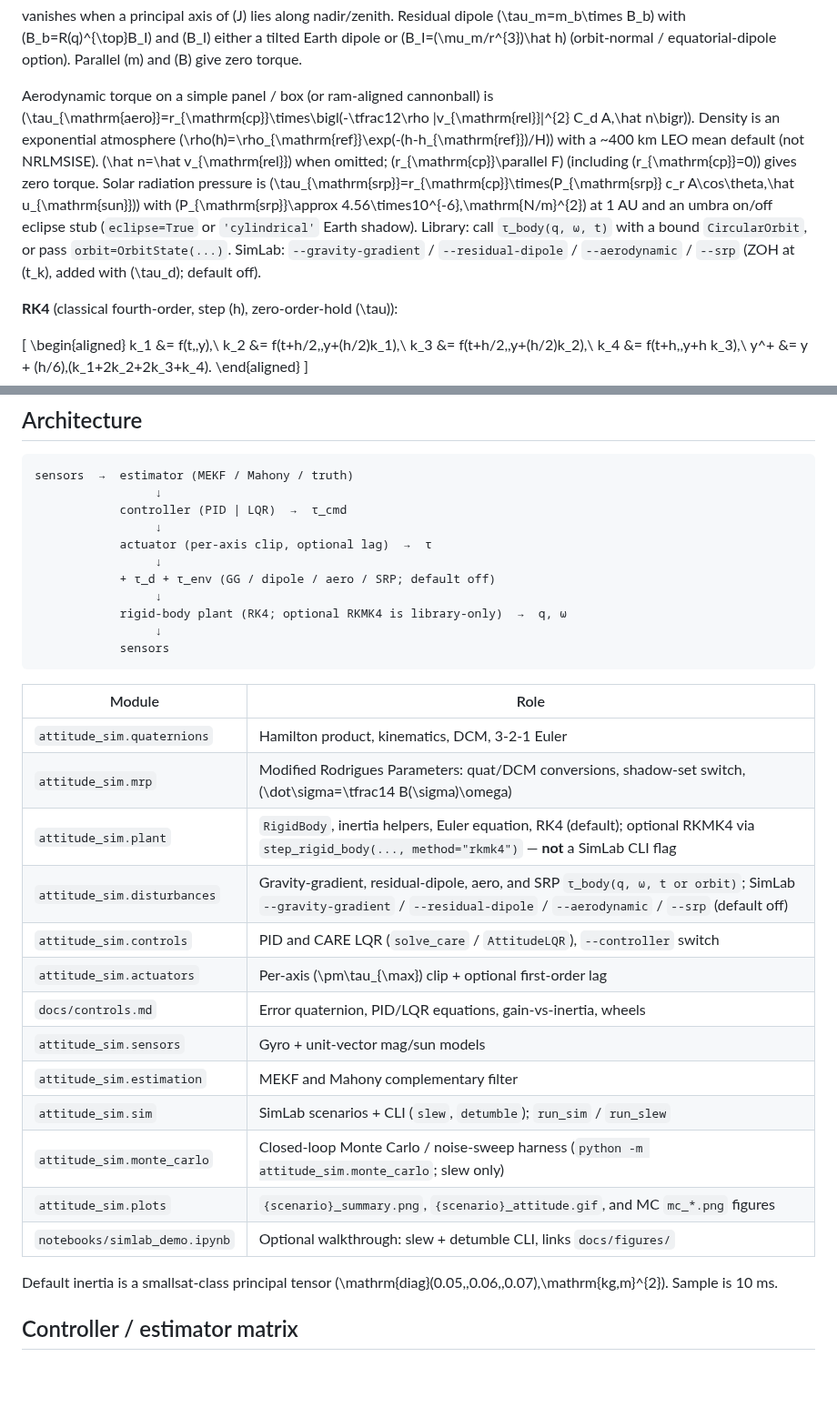
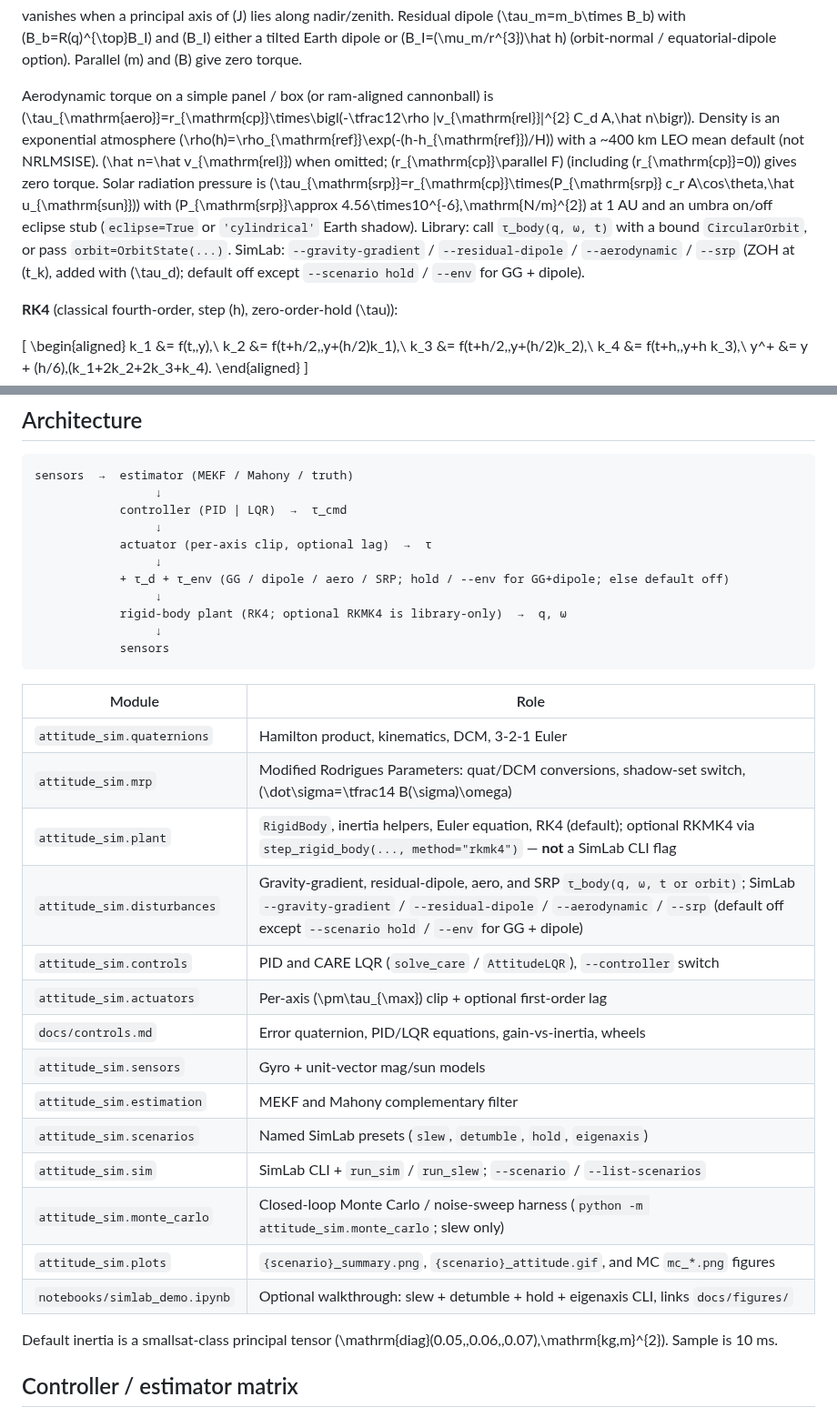
Before and after one commit to JohntheRockson/Dynamics-calc, a Markdown page: README.md, 2 parts joined by grey strips. Shown at 91% size. Rendered like a GitHub page; blank space fills up the shorter version.

```diff
--- a/README.md
+++ b/README.md
@@ -213,7 +223,7 @@ Principal moments of \(J\) are required to satisfy the physical triangle inequal
 
 vanishes when a principal axis of \(J\) lies along nadir/zenith. Residual dipole \(\tau_m=m_b\times B_b\) with \(B_b=R(q)^{\top}B_I\) and \(B_I\) either a tilted Earth dipole or \(B_I=(\mu_m/r^{3})\hat h\) (orbit-normal / equatorial-dipole option). Parallel \(m\) and \(B\) give zero torque.
 
-Aerodynamic torque on a simple panel / box (or ram-aligned cannonball) is \(\tau_{\mathrm{aero}}=r_{\mathrm{cp}}\times\bigl(-\tfrac12\rho |v_{\mathrm{rel}}|^{2} C_d A\,\hat n\bigr)\). Density is an exponential atmosphere \(\rho(h)=\rho_{\mathrm{ref}}\exp(-(h-h_{\mathrm{ref}})/H)\) with a ~400 km LEO mean default (not NRLMSISE). \(\hat n=\hat v_{\mathrm{rel}}\) when omitted; \(r_{\mathrm{cp}}\parallel F\) (including \(r_{\mathrm{cp}}=0\)) gives zero torque. Solar radiation pressure is \(\tau_{\mathrm{srp}}=r_{\mathrm{cp}}\times(P_{\mathrm{srp}} c_r A\cos\theta\,\hat u_{\mathrm{sun}})\) with \(P_{\mathrm{srp}}\approx 4.56\times10^{-6}\,\mathrm{N/m}^{2}\) at 1 AU and an umbra on/off eclipse stub (`eclipse=True` or `'cylindrical'` Earth shadow). Library: call `τ_body(q, ω, t)` with a bound `CircularOrbit`, or pass `orbit=OrbitState(...)`. SimLab: `--gravity-gradient` / `--residual-dipole` / `--aerodynamic` / `--srp` (ZOH at \(t_k\), added with \(\tau_d\); default off).
+Aerodynamic torque on a simple panel / box (or ram-aligned cannonball) is \(\tau_{\mathrm{aero}}=r_{\mathrm{cp}}\times\bigl(-\tfrac12\rho |v_{\mathrm{rel}}|^{2} C_d A\,\hat n\bigr)\). Density is an exponential atmosphere \(\rho(h)=\rho_{\mathrm{ref}}\exp(-(h-h_{\mathrm{ref}})/H)\) with a ~400 km LEO mean default (not NRLMSISE). \(\hat n=\hat v_{\mathrm{rel}}\) when omitted; \(r_{\mathrm{cp}}\parallel F\) (including \(r_{\mathrm{cp}}=0\)) gives zero torque. Solar radiation pressure is \(\tau_{\mathrm{srp}}=r_{\mathrm{cp}}\times(P_{\mathrm{srp}} c_r A\cos\theta\,\hat u_{\mathrm{sun}})\) with \(P_{\mathrm{srp}}\approx 4.56\times10^{-6}\,\mathrm{N/m}^{2}\) at 1 AU and an umbra on/off eclipse stub (`eclipse=True` or `'cylindrical'` Earth shadow). Library: call `τ_body(q, ω, t)` with a bound `CircularOrbit`, or pass `orbit=OrbitState(...)`. SimLab: `--gravity-gradient` / `--residual-dipole` / `--aerodynamic` / `--srp` (ZOH at \(t_k\), added with \(\tau_d\); default off except `--scenario hold` / `--env` for GG + dipole).
 
 **RK4** (classical fourth-order, step \(h\), zero-order-hold \(\tau\)):
 
@@ -282,7 +292,7 @@ sensors  →  estimator (MEKF / Mahony / truth)
                  ↓
             actuator (per-axis clip, optional lag)  →  τ
                  ↓
-            + τ_d + τ_env (GG / dipole / aero / SRP; default off)
+            + τ_d + τ_env (GG / dipole / aero / SRP; hold / --env for GG+dipole; else default off)
                  ↓
             rigid-body plant (RK4; optional RKMK4 is library-only)  →  q, ω
                  ↓
@@ -294,16 +304,17 @@ sensors  →  estimator (MEKF / Mahony / truth)
 | `attitude_sim.quaternions` | Hamilton product, kinematics, DCM, 3-2-1 Euler |
 | `attitude_sim.mrp` | Modified Rodrigues Parameters: quat/DCM conversions, shadow-set switch, \(\dot\sigma=\tfrac14 B(\sigma)\omega\) |
 | `attitude_sim.plant` | `RigidBody`, inertia helpers, Euler equation, RK4 (default); optional RKMK4 via `step_rigid_body(..., method="rkmk4")` — **not** a SimLab CLI flag |
-| `attitude_sim.disturbances` | Gravity-gradient, residual-dipole, aero, and SRP `τ_body(q, ω, t or orbit)`; SimLab `--gravity-gradient` / `--residual-dipole` / `--aerodynamic` / `--srp` (default off) |
+| `attitude_sim.disturbances` | Gravity-gradient, residual-dipole, aero, and SRP `τ_body(q, ω, t or orbit)`; SimLab `--gravity-gradient` / `--residual-dipole` / `--aerodynamic` / `--srp` (default off except `--scenario hold` / `--env` for GG + dipole) |
 | `attitude_sim.controls` | PID and CARE LQR (`solve_care` / `AttitudeLQR`), `--controller` switch |
 | `attitude_sim.actuators` | Per-axis \(\pm\tau_{\max}\) clip + optional first-order lag |
 | `docs/controls.md` | Error quaternion, PID/LQR equations, gain-vs-inertia, wheels |
 | `attitude_sim.sensors` | Gyro + unit-vector mag/sun models |
 | `attitude_sim.estimation` | MEKF and Mahony complementary filter |
-| `attitude_sim.sim` | SimLab scenarios + CLI (`slew`, `detumble`); `run_sim` / `run_slew` |
+| `attitude_sim.scenarios` | Named SimLab presets (`slew`, `detumble`, `hold`, `eigenaxis`) |
+| `attitude_sim.sim` | SimLab CLI + `run_sim` / `run_slew`; `--scenario` / `--list-scenarios` |
 | `attitude_sim.monte_carlo` | Closed-loop Monte Carlo / noise-sweep harness (`python -m attitude_sim.monte_carlo`; slew only) |
 | `attitude_sim.plots` | `{scenario}_summary.png`, `{scenario}_attitude.gif`, and MC `mc_*.png` figures |
-| `notebooks/simlab_demo.ipynb` | Optional walkthrough: slew + detumble CLI, links `docs/figures/` |
+| `notebooks/simlab_demo.ipynb` | Optional walkthrough: slew + detumble + hold + eigenaxis CLI, links `docs/figures/` |
 
 Default inertia is a smallsat-class principal tensor \(\mathrm{diag}(0.05,\,0.06,\,0.07)\,\mathrm{kg\,m}^{2}\). Sample is 10 ms.
 
```
Also changed, not shown: other parts of README.md (+19 -9 lines), docs/controls.md (+14 -4 lines), docs/figures/eigenaxis_mrp.png (added), docs/figures/eigenaxis_summary.png (added), docs/figures/hold_env_torque.png (added), docs/figures/hold_mrp.png (added), docs/figures/hold_summary.png (added), 11 other files.
